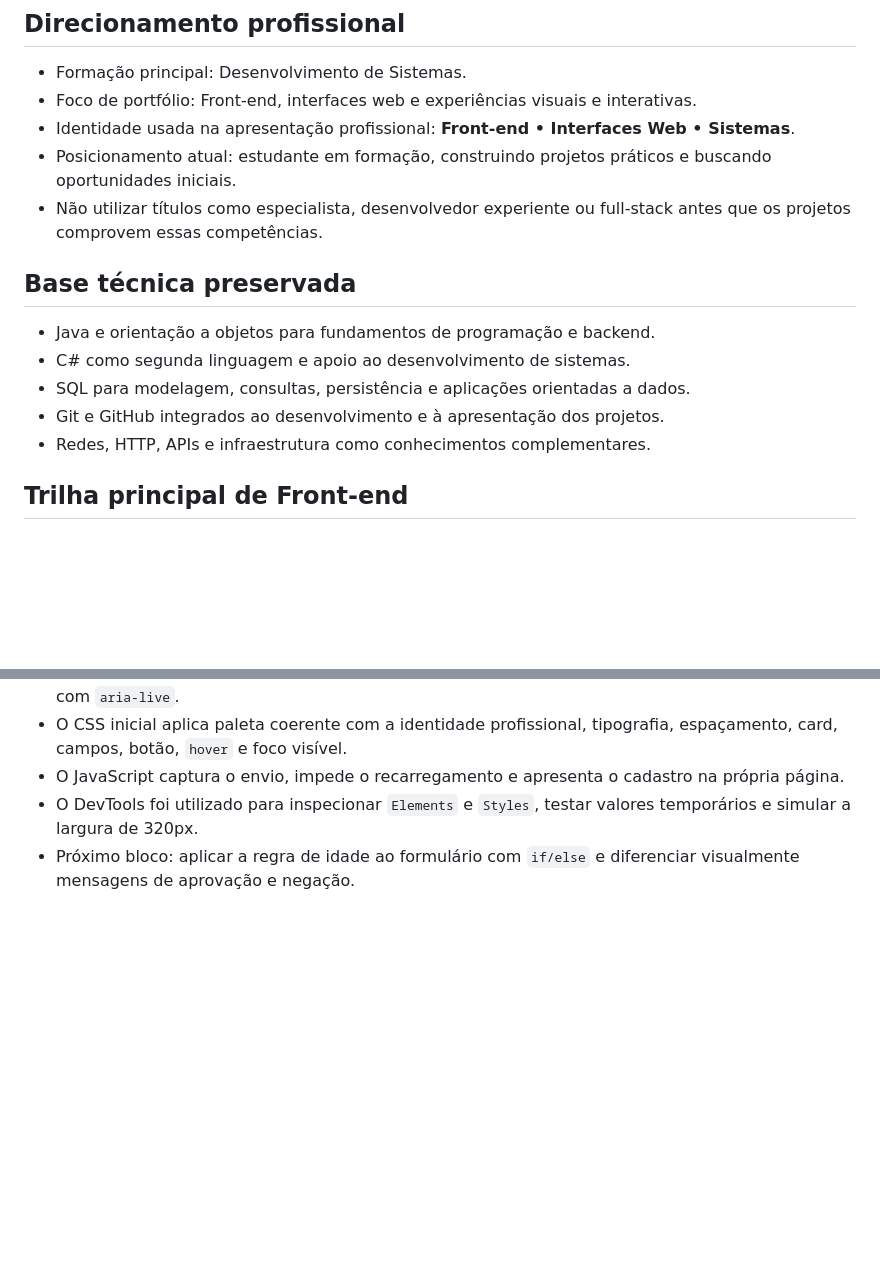
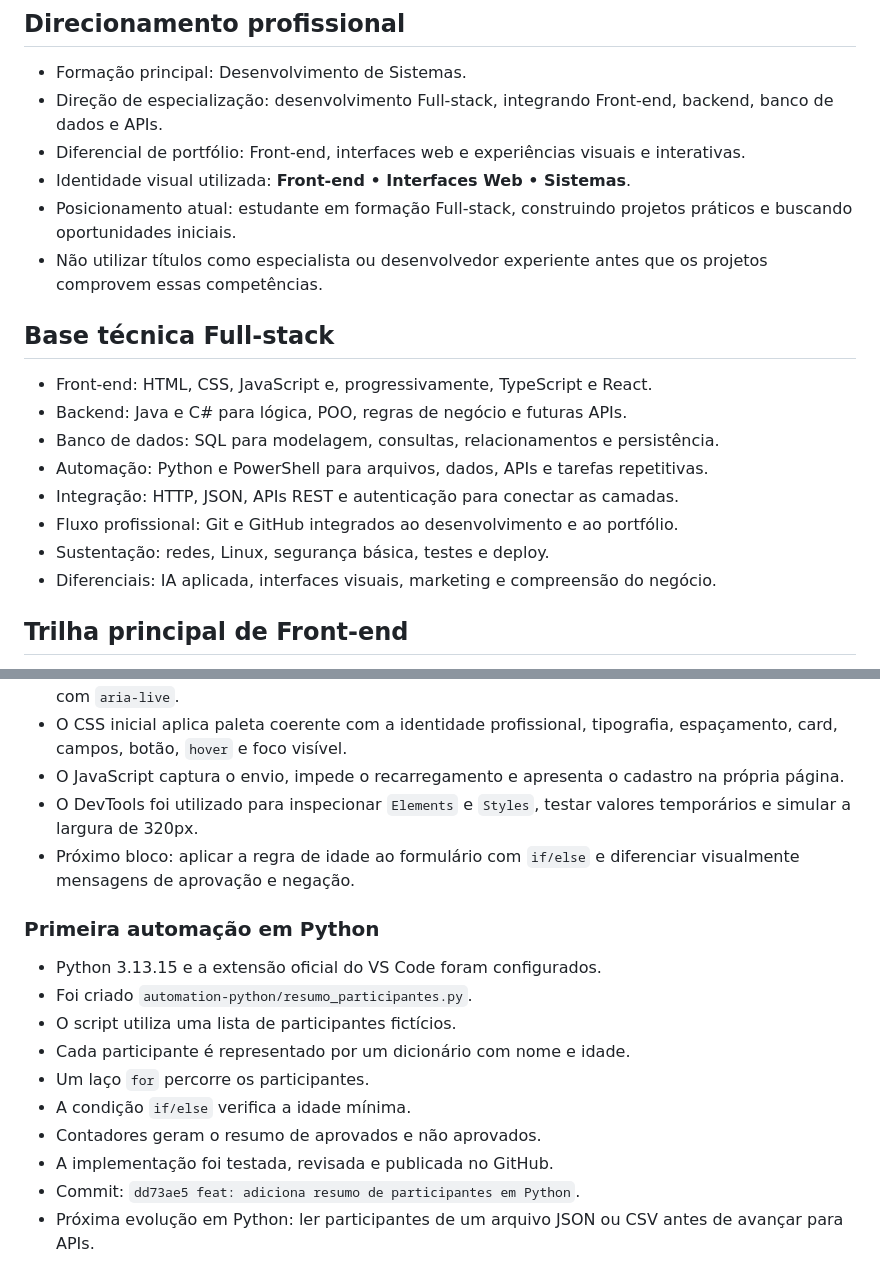
Before and after one commit to PedroPorto021/SistemaGestao, a Markdown page: docs/trilha-aprendizagem.md, 2 parts joined by grey strips. Rendered like a GitHub page; blank space fills up the shorter version.

Commit message:
docs: atualiza direcionamento para formação full-stack

```diff
--- a/docs/trilha-aprendizagem.md
+++ b/docs/trilha-aprendizagem.md
@@ -5,18 +5,22 @@ Este documento complementa o `Guia_Estrategico_Desenvolvimento_TI_IA_Renda.pdf`.
 ## Direcionamento profissional
 
 - Formação principal: Desenvolvimento de Sistemas.
-- Foco de portfólio: Front-end, interfaces web e experiências visuais e interativas.
-- Identidade usada na apresentação profissional: **Front-end • Interfaces Web • Sistemas**.
-- Posicionamento atual: estudante em formação, construindo projetos práticos e buscando oportunidades iniciais.
-- Não utilizar títulos como especialista, desenvolvedor experiente ou full-stack antes que os projetos comprovem essas competências.
+- Direção de especialização: desenvolvimento Full-stack, integrando Front-end, backend, banco de dados e APIs.
+- Diferencial de portfólio: Front-end, interfaces web e experiências visuais e interativas.
+- Identidade visual utilizada: **Front-end • Interfaces Web • Sistemas**.
+- Posicionamento atual: estudante em formação Full-stack, construindo projetos práticos e buscando oportunidades iniciais.
+- Não utilizar títulos como especialista ou desenvolvedor experiente antes que os projetos comprovem essas competências.
 
-## Base técnica preservada
+## Base técnica Full-stack
 
-- Java e orientação a objetos para fundamentos de programação e backend.
-- C# como segunda linguagem e apoio ao desenvolvimento de sistemas.
-- SQL para modelagem, consultas, persistência e aplicações orientadas a dados.
-- Git e GitHub integrados ao desenvolvimento e à apresentação dos projetos.
-- Redes, HTTP, APIs e infraestrutura como conhecimentos complementares.
+- Front-end: HTML, CSS, JavaScript e, progressivamente, TypeScript e React.
+- Backend: Java e C# para lógica, POO, regras de negócio e futuras APIs.
+- Banco de dados: SQL para modelagem, consultas, relacionamentos e persistência.
+- Automação: Python e PowerShell para arquivos, dados, APIs e tarefas repetitivas.
+- Integração: HTTP, JSON, APIs REST e autenticação para conectar as camadas.
+- Fluxo profissional: Git e GitHub integrados ao desenvolvimento e ao portfólio.
+- Sustentação: redes, Linux, segurança básica, testes e deploy.
+- Diferenciais: IA aplicada, interfaces visuais, marketing e compreensão do negócio.
 
 ## Trilha principal de Front-end
 
@@ -83,3 +87,16 @@ Este documento complementa o `Guia_Estrategico_Desenvolvimento_TI_IA_Renda.pdf`.
 - O JavaScript captura o envio, impede o recarregamento e apresenta o cadastro na própria página.
 - O DevTools foi utilizado para inspecionar `Elements` e `Styles`, testar valores temporários e simular a largura de 320px.
 - Próximo bloco: aplicar a regra de idade ao formulário com `if/else` e diferenciar visualmente mensagens de aprovação e negação.
+
+### Primeira automação em Python
+
+- Python 3.13.15 e a extensão oficial do VS Code foram configurados.
+- Foi criado `automation-python/resumo_participantes.py`.
+- O script utiliza uma lista de participantes fictícios.
+- Cada participante é representado por um dicionário com nome e idade.
+- Um laço `for` percorre os participantes.
+- A condição `if/else` verifica a idade mínima.
+- Contadores geram o resumo de aprovados e não aprovados.
+- A implementação foi testada, revisada e publicada no GitHub.
+- Commit: `dd73ae5 feat: adiciona resumo de participantes em Python`.
+- Próxima evolução em Python: ler participantes de um arquivo JSON ou CSV antes de avançar para APIs.
```
